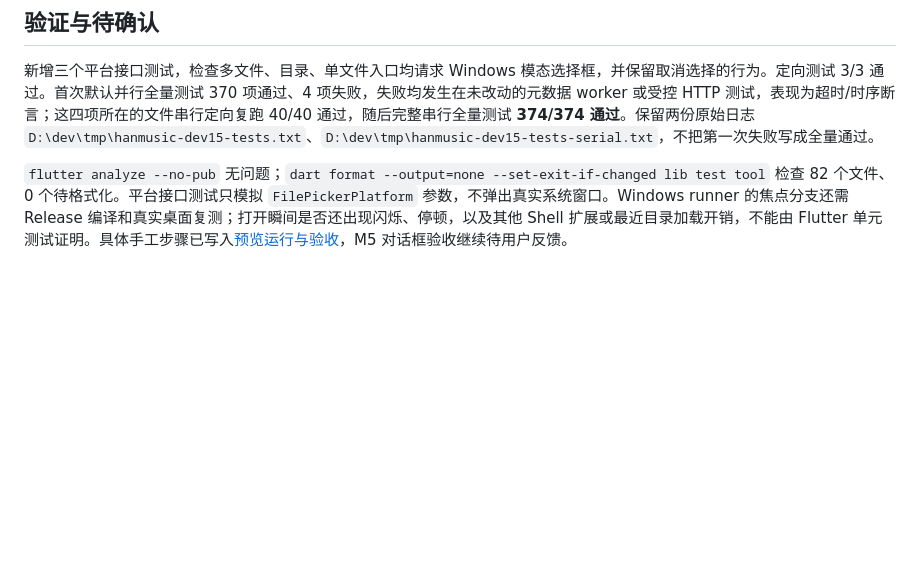
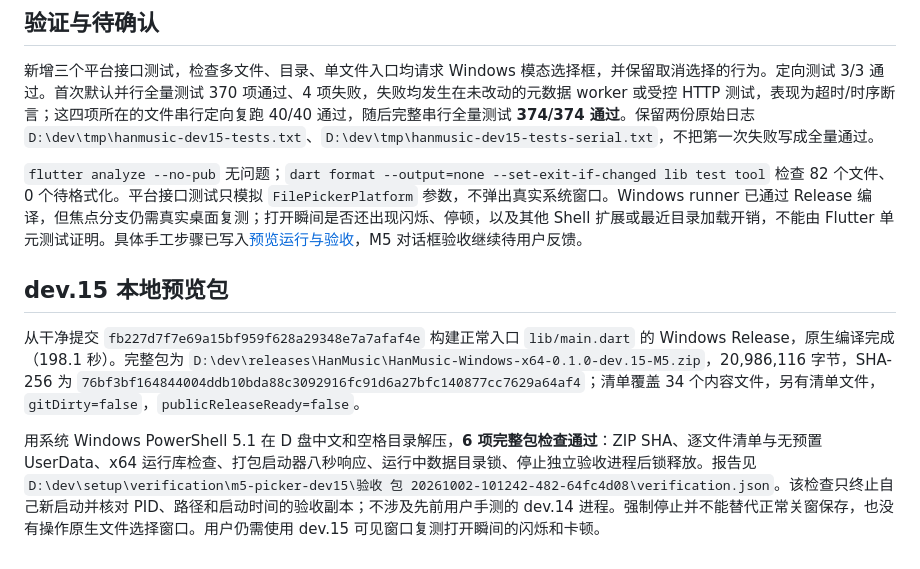
Before and after one commit to LiMuxing666/HanMusic, a Markdown page: doc/28-Windows-M5文件选择窗口焦点修复.md, the part around the change. Drawn GitHub-style; blank space fills up the shorter version.

Commit message:
Record dev.15 Windows picker preview validation

```diff
--- a/doc/28-Windows-M5文件选择窗口焦点修复.md
+++ b/doc/28-Windows-M5文件选择窗口焦点修复.md
@@ -14,4 +14,10 @@
 
 新增三个平台接口测试，检查多文件、目录、单文件入口均请求 Windows 模态选择框，并保留取消选择的行为。定向测试 3/3 通过。首次默认并行全量测试 370 项通过、4 项失败，失败均发生在未改动的元数据 worker 或受控 HTTP 测试，表现为超时/时序断言；这四项所在的文件串行定向复跑 40/40 通过，随后完整串行全量测试 **374/374 通过**。保留两份原始日志 `D:\dev\tmp\hanmusic-dev15-tests.txt`、`D:\dev\tmp\hanmusic-dev15-tests-serial.txt`，不把第一次失败写成全量通过。
 
-`flutter analyze --no-pub` 无问题；`dart format --output=none --set-exit-if-changed lib test tool` 检查 82 个文件、0 个待格式化。平台接口测试只模拟 `FilePickerPlatform` 参数，不弹出真实系统窗口。Windows runner 的焦点分支还需 Release 编译和真实桌面复测；打开瞬间是否还出现闪烁、停顿，以及其他 Shell 扩展或最近目录加载开销，不能由 Flutter 单元测试证明。具体手工步骤已写入[预览运行与验收](./12-Windows预览运行与验收.md)，M5 对话框验收继续待用户反馈。
+`flutter analyze --no-pub` 无问题；`dart format --output=none --set-exit-if-changed lib test tool` 检查 82 个文件、0 个待格式化。平台接口测试只模拟 `FilePickerPlatform` 参数，不弹出真实系统窗口。Windows runner 已通过 Release 编译，但焦点分支仍需真实桌面复测；打开瞬间是否还出现闪烁、停顿，以及其他 Shell 扩展或最近目录加载开销，不能由 Flutter 单元测试证明。具体手工步骤已写入[预览运行与验收](./12-Windows预览运行与验收.md)，M5 对话框验收继续待用户反馈。
+
+## dev.15 本地预览包
+
+从干净提交 `fb227d7f7e69a15bf959f628a29348e7a7afaf4e` 构建正常入口 `lib/main.dart` 的 Windows Release，原生编译完成（198.1 秒）。完整包为 `D:\dev\releases\HanMusic\HanMusic-Windows-x64-0.1.0-dev.15-M5.zip`，20,986,116 字节，SHA-256 为 `76bf3bf164844004ddb10bda88c3092916fc91d6a27bfc140877cc7629a64af4`；清单覆盖 34 个内容文件，另有清单文件，`gitDirty=false`，`publicReleaseReady=false`。
+
+用系统 Windows PowerShell 5.1 在 D 盘中文和空格目录解压，**6 项完整包检查通过**：ZIP SHA、逐文件清单与无预置 UserData、x64 运行库检查、打包启动器八秒响应、运行中数据目录锁、停止独立验收进程后锁释放。报告见 `D:\dev\setup\verification\m5-picker-dev15\验收 包 20261002-101242-482-64fc4d08\verification.json`。该检查只终止自己新启动并核对 PID、路径和启动时间的验收副本；不涉及先前用户手测的 dev.14 进程。强制停止并不能替代正常关窗保存，也没有操作原生文件选择窗口。用户仍需使用 dev.15 可见窗口复测打开瞬间的闪烁和卡顿。
```
Also changed, not shown: doc/05-Windows版本开发计划.md (+2 -2 lines).
